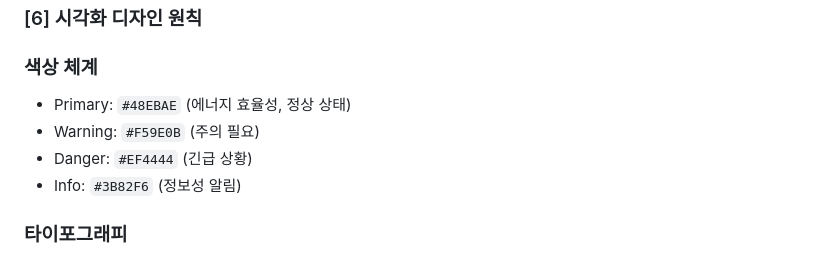
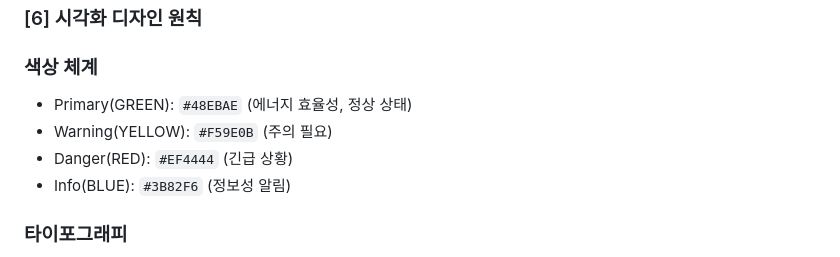
Before and after one commit to webcorgi/ess, a Markdown page: README.md, the part around the change. GitHub-like rendering.

Commit message:
내용정리

```diff
--- a/README.md
+++ b/README.md
@@ -59,10 +59,10 @@
 
 ### 색상 체계
 
-- Primary: `#48EBAE` (에너지 효율성, 정상 상태)
-- Warning: `#F59E0B` (주의 필요)
-- Danger: `#EF4444` (긴급 상황)
-- Info: `#3B82F6` (정보성 알림)
+- Primary(GREEN): `#48EBAE` (에너지 효율성, 정상 상태)
+- Warning(YELLOW): `#F59E0B` (주의 필요)
+- Danger(RED): `#EF4444` (긴급 상황)
+- Info(BLUE): `#3B82F6` (정보성 알림)
 
 ### 타이포그래피
 
```
